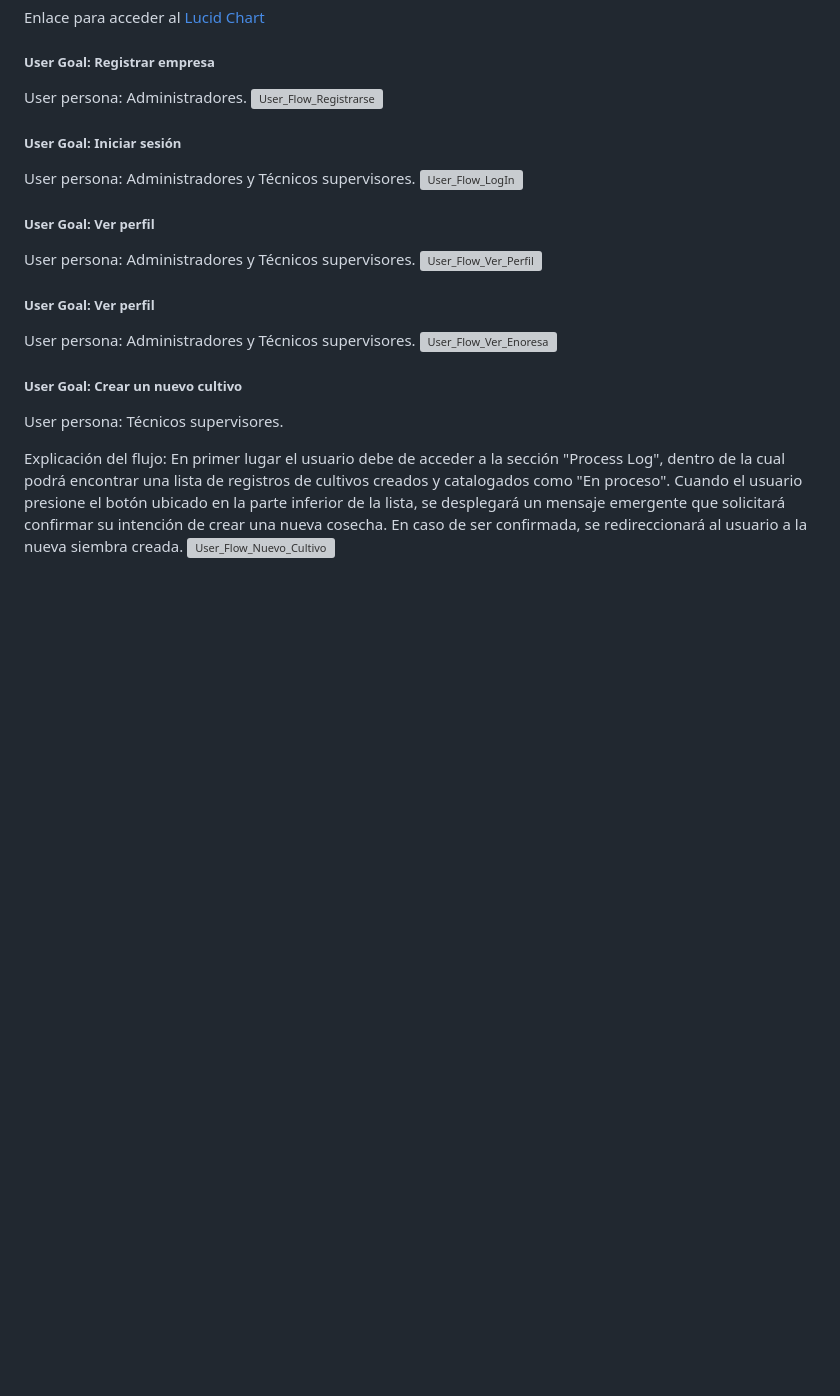
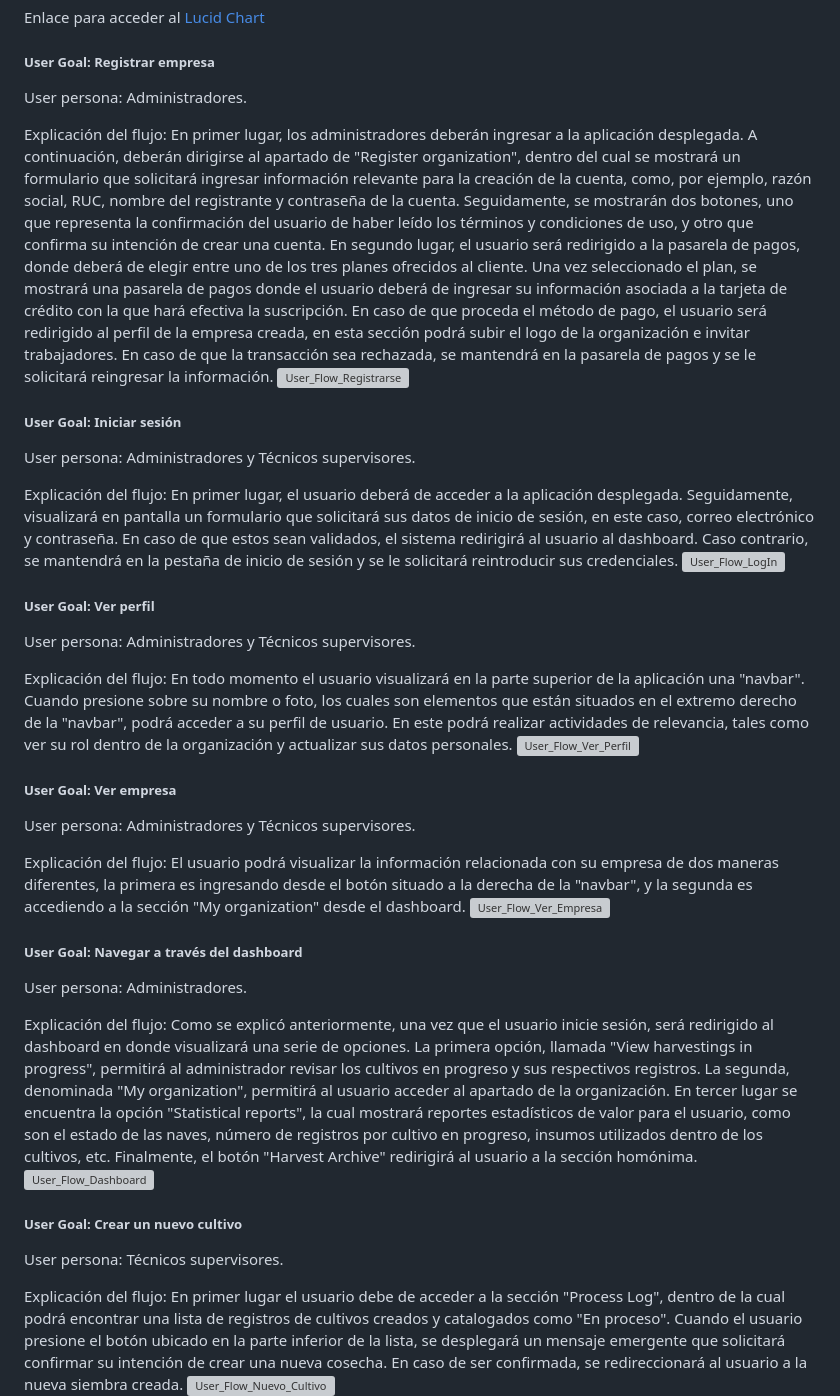
Before and after one commit to trabajosUPC-AlanGalavis/TFDocAplicacionesWeb, a Markdown page: README.md, the part around the change. Drawn GitHub-style; blank space fills up the shorter version; grey boxes are pictures that could not be loaded.

Commit message:
feat: added dashboard userflows

```diff
--- a/README.md
+++ b/README.md
@@ -864,19 +864,33 @@ Enlace para acceder al [Lucid Chart](https://lucid.app/lucidchart/3044ab2c-ab1e-
 
 ##### User Goal: Registrar empresa
 User persona: Administradores.
+
+Explicación del flujo: En primer lugar, los administradores deberán ingresar a la aplicación desplegada. A continuación, deberán dirigirse al apartado de "Register organization", dentro del cual se mostrará un formulario que solicitará ingresar información relevante para la creación de la cuenta, como, por ejemplo, razón social, RUC, nombre del registrante y contraseña de la cuenta. Seguidamente, se mostrarán dos botones, uno que representa la confirmación del usuario de haber leído los términos y condiciones de uso, y otro que confirma su intención de crear una cuenta. En segundo lugar, el usuario será redirigido a la pasarela de pagos, donde deberá de elegir entre uno de los tres planes ofrecidos al cliente. Una vez seleccionado el plan, se mostrará una pasarela de pagos donde el usuario deberá de ingresar su información asociada a la tarjeta de crédito con la que hará efectiva la suscripción. En caso de que proceda el método de pago, el usuario será redirigido al perfil de la empresa creada, en esta sección podrá subir el logo de la organización e invitar trabajadores. En caso de que la transacción sea rechazada, se mantendrá en la pasarela de pagos y se le solicitará reingresar la información.
 ![User_Flow_Registrarse](https://github.com/Integradis-OpenSource/TFDocOpenSource/blob/develop/Imagenes/User_Flow_Registrarse.png?raw=true)
 
 ##### User Goal: Iniciar sesión
 User persona: Administradores y Técnicos supervisores.
+
+Explicación del flujo: En primer lugar, el usuario deberá de acceder a la aplicación desplegada. Seguidamente, visualizará en pantalla un formulario que solicitará sus datos de inicio de sesión, en este caso, correo electrónico y contraseña. En caso de que estos sean validados, el sistema redirigirá al usuario al dashboard. Caso contrario, se mantendrá en la pestaña de inicio de sesión y se le solicitará reintroducir sus credenciales.
 ![User_Flow_LogIn](https://github.com/Integradis-OpenSource/TFDocOpenSource/blob/develop/Imagenes/User_Flow_LogIn.png?raw=true)
 
 ##### User Goal: Ver perfil
 User persona: Administradores y Técnicos supervisores.
+
+Explicación del flujo: En todo momento el usuario visualizará en la parte superior de la aplicación una "navbar". Cuando presione sobre su nombre o foto, los cuales son elementos que están situados en el extremo derecho de la "navbar", podrá acceder a su perfil de usuario. En este podrá realizar actividades de relevancia, tales como ver su rol dentro de la organización y actualizar sus datos personales.
 ![User_Flow_Ver_Perfil](https://github.com/Integradis-OpenSource/TFDocOpenSource/blob/develop/Imagenes/User_Flow_Ver_Perfil.png?raw=true)
 
-##### User Goal: Ver perfil
+##### User Goal: Ver empresa
 User persona: Administradores y Técnicos supervisores.
-![User_Flow_Ver_Enoresa](https://github.com/Integradis-OpenSource/TFDocOpenSource/blob/develop/Imagenes/User_Flow_Ver_Empresa.png?raw=true)
+
+Explicación del flujo: El usuario podrá visualizar la información relacionada con su empresa de dos maneras diferentes, la primera es ingresando desde el botón situado a la derecha de la "navbar", y la segunda es accediendo a la sección "My organization" desde el dashboard.
+![User_Flow_Ver_Empresa](https://github.com/Integradis-OpenSource/TFDocOpenSource/blob/develop/Imagenes/User_Flow_Ver_Empresa.png?raw=true)
+
+##### User Goal: Navegar a través del dashboard
+User persona: Administradores.
+
+Explicación del flujo: Como se explicó anteriormente, una vez que el usuario inicie sesión, será redirigido al dashboard en donde visualizará una serie de opciones. La primera opción, llamada "View harvestings in progress", permitirá al administrador revisar los cultivos en progreso y sus respectivos registros. La segunda, denominada "My organization", permitirá al usuario acceder al apartado de la organización. En tercer lugar se encuentra la opción "Statistical reports", la cual mostrará reportes estadísticos de valor para el usuario, como son el estado de las naves, número de registros por cultivo en progreso, insumos utilizados dentro de los cultivos, etc. Finalmente, el botón "Harvest Archive" redirigirá al usuario a la sección homónima.
+![User_Flow_Dashboard](https://github.com/Integradis-OpenSource/TFDocOpenSource/blob/develop/Imagenes/User_Flow_Dashboard.png?raw=true)
 
 ##### User Goal: Crear un nuevo cultivo
 User persona: Técnicos supervisores.
```
